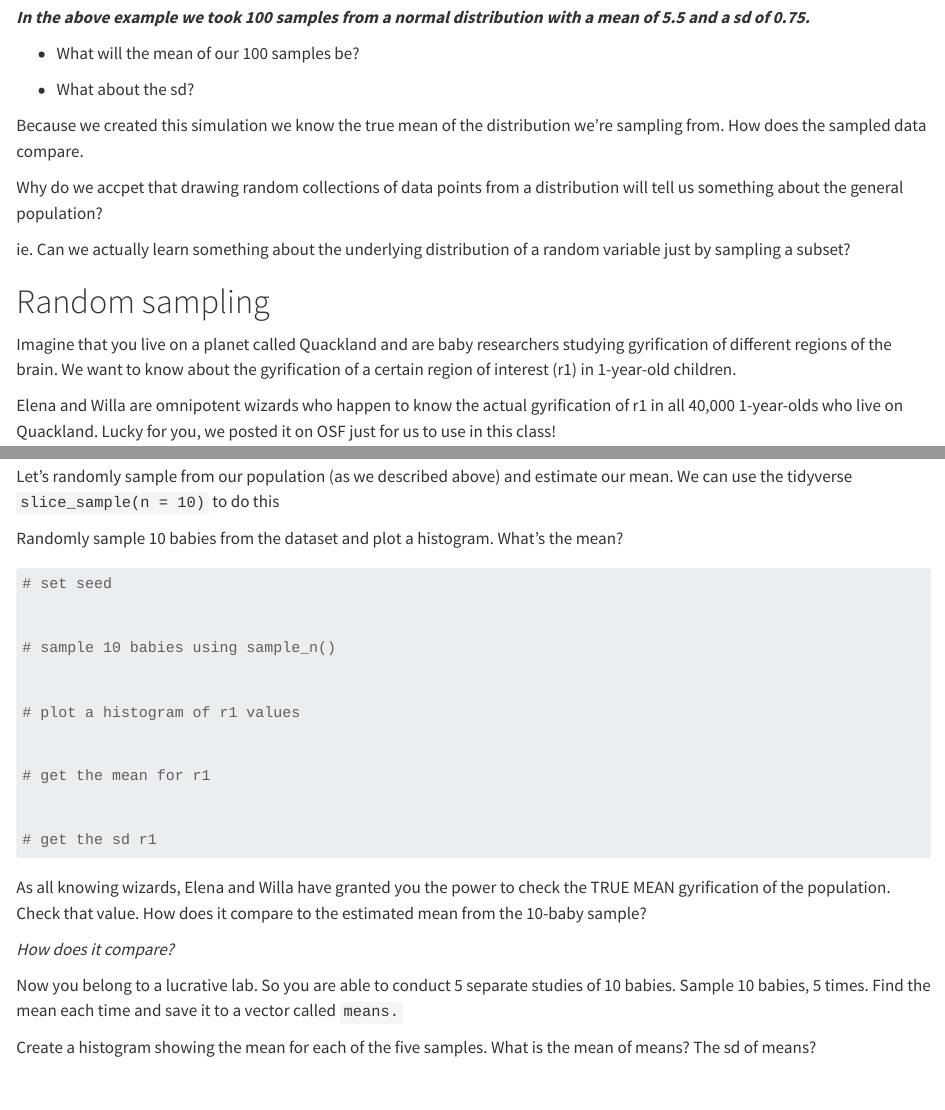
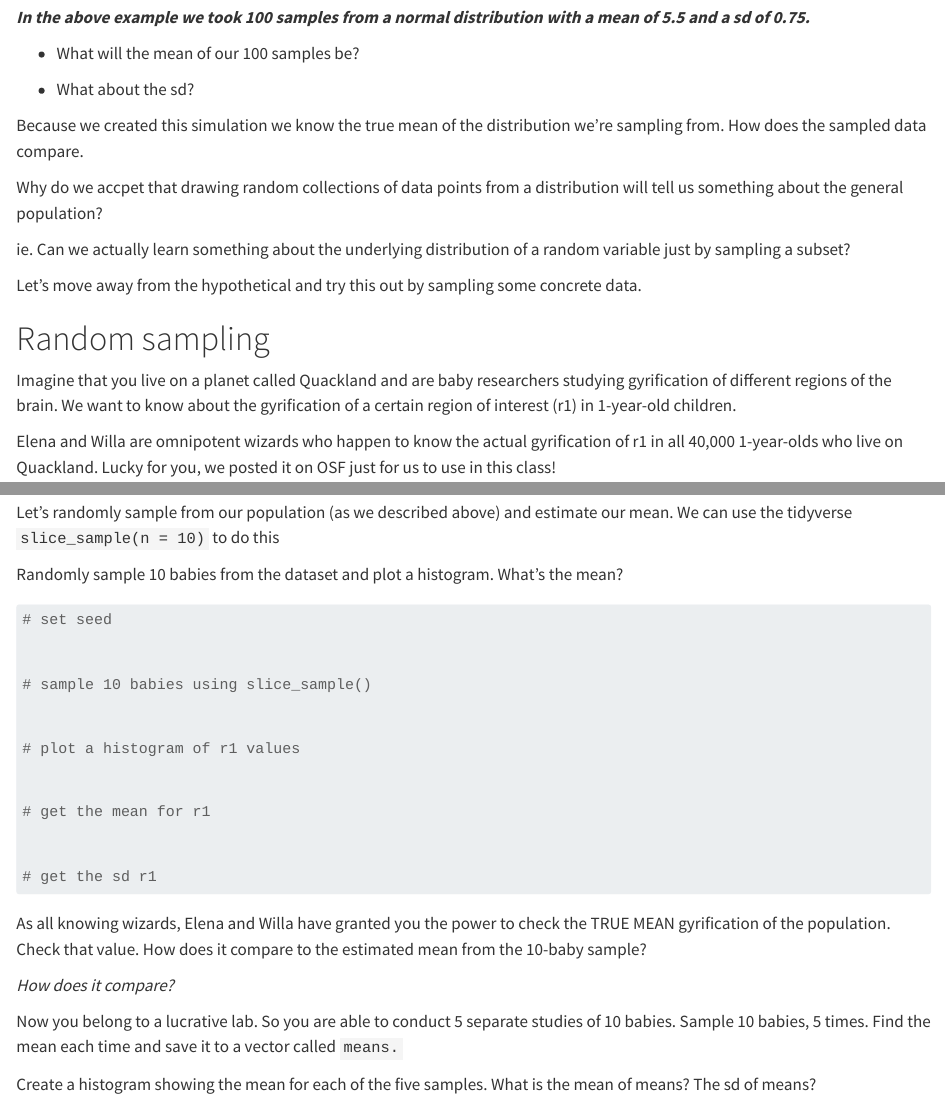
Before and after one commit to UCB-Psychology-QuACK/site, a Quarto document (QuACK2022/week8/week8_class.qmd): the page in a window 1100 px wide, from 4260 px down, and a second part further down, joined at a grey line. Rendered offline with R 4.5, knitr and Pandoc in place of Quarto, with nearby package versions; code that draws random numbers runs with fixed seeds of ours.

Commit message:
update demo

```diff
--- a/QuACK2022/week8/week8_class.qmd
+++ b/QuACK2022/week8/week8_class.qmd
@@ -142,6 +146,8 @@ Why do we accpet that drawing random collections of data points from a distribut
 
 ie. Can we actually learn something about the underlying distribution of a random variable just by sampling a subset?
 
+Let's move away from the hypothetical and try this out by sampling some concrete data.
+
 # Random sampling
 
 Imagine that you live on a planet called Quackland and are baby researchers studying gyrification of different regions of the brain. We want to know about the gyrification of a certain region of interest (r1) in 1-year-old children.
@@ -163,7 +170,7 @@ Randomly sample 10 babies from the dataset and plot a histogram. What's the mean
 # set seed
 
 
-# sample 10 babies using sample_n()
+# sample 10 babies using slice_sample()
 
 
 # plot a histogram of r1 values
```
Also changed, not shown: QuACK2022/week8/week8_starter.qmd (+1 -1 lines), QuACK2022/week8/week8_class.qmd (5 more changed lines), 6 other files.
